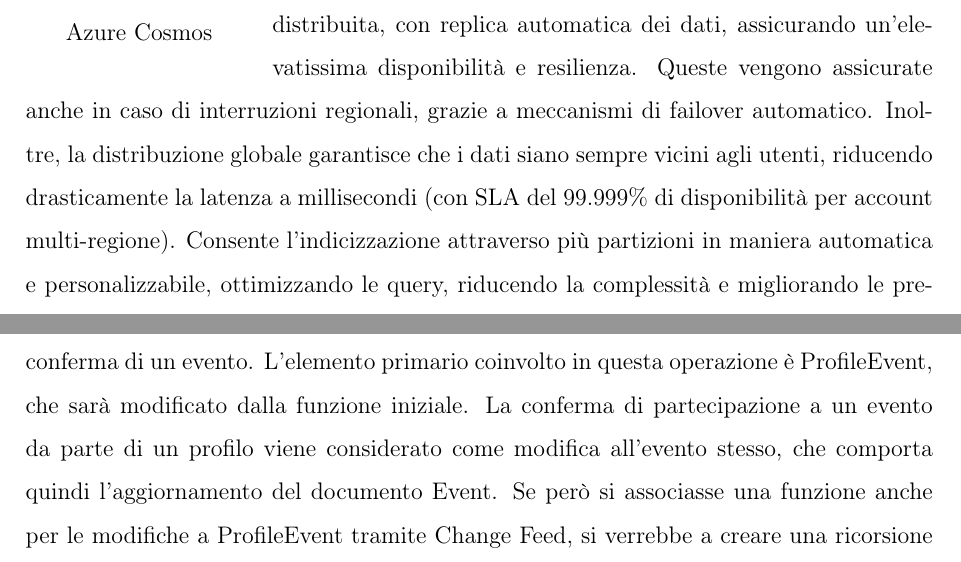
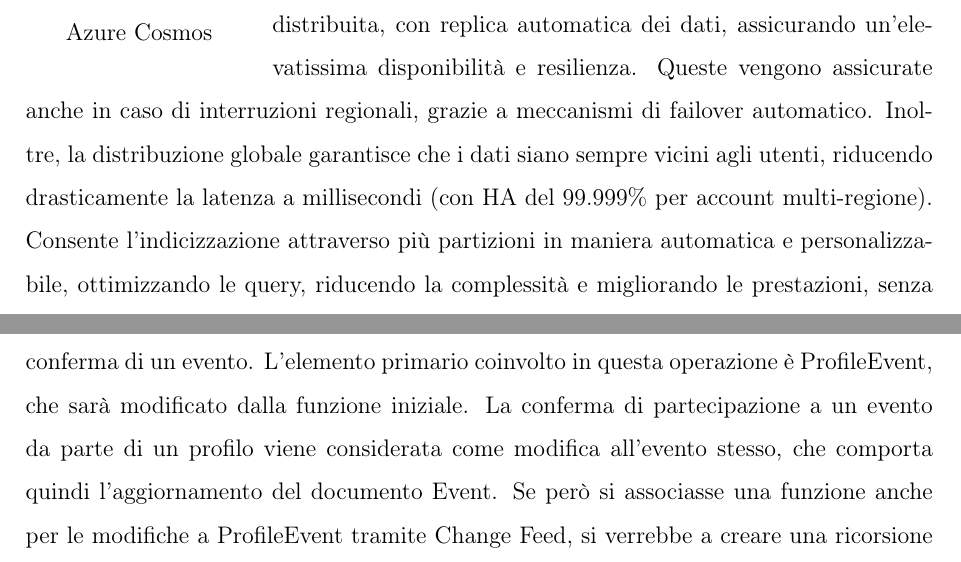
Before and after one commit to RedDuality/Tesi, a LaTeX book (latex/WYD.tex, which reads latex/9_persistenza-2.tex): two parts of pages 86 and 96 of 163, joined at a grey line, cut so that both start at the same text. Compiled offline with pdfLaTeX.

Commit message:
minor fixes

```diff
--- a/latex/9_persistenza-2.tex
+++ b/latex/9_persistenza-2.tex
@@ -198,7 +198,7 @@ Queste vengono assicurate anche in caso di interruzioni regionali,
 grazie a meccanismi di failover automatico.
 Inoltre, la distribuzione globale garantisce che i dati siano sempre vicini agli utenti,
 riducendo drasticamente la latenza a millisecondi
-(con SLA del 99.999\% di disponibilità per account multi-regione).
+(con HA del 99.999\% per account multi-regione).
 Consente l'indicizzazione attraverso più partizioni in maniera automatica e personalizzabile, ottimizzando le query, riducendo la complessità e migliorando le prestazioni,
 senza richiedere oneri di gestione manuale degli indici.\\
 \\
@@ -601,7 +601,7 @@ Ci sono situazioni in cui il Change Feed non può essere usato.
 L'elemento primario coinvolto in questa operazione è ProfileEvent,
 che sarà modificato dalla funzione iniziale.
 La conferma di partecipazione a un evento da parte di un profilo
-viene considerato come modifica all'evento stesso,
+viene considerata come modifica all'evento stesso,
 che comporta quindi l'aggiornamento del documento Event.
 Se però si associasse una funzione anche per le modifiche a ProfileEvent tramite Change Feed,
 si verrebbe a creare una ricorsione infinita per il quale
```
Also changed, not shown: latex/immagini/icons/network.png (added), 1 other file.
